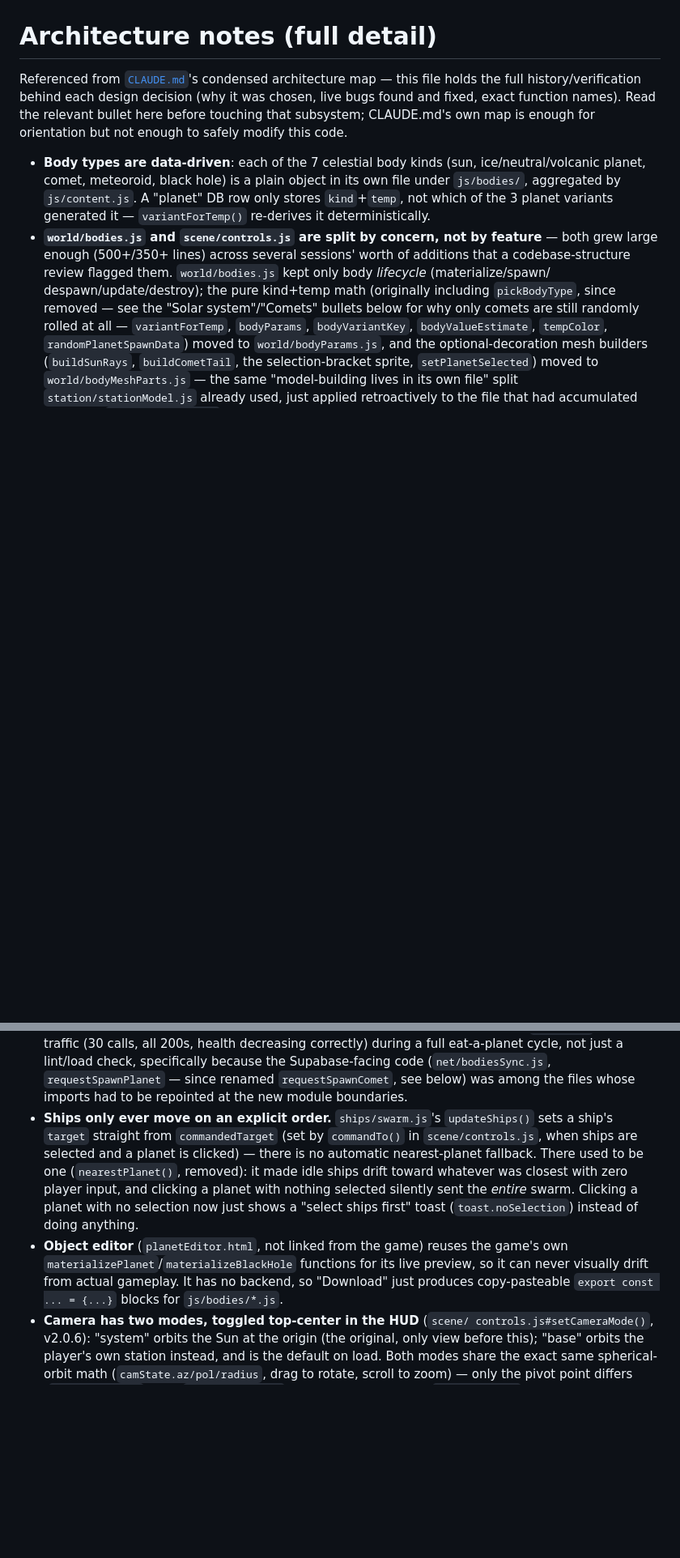
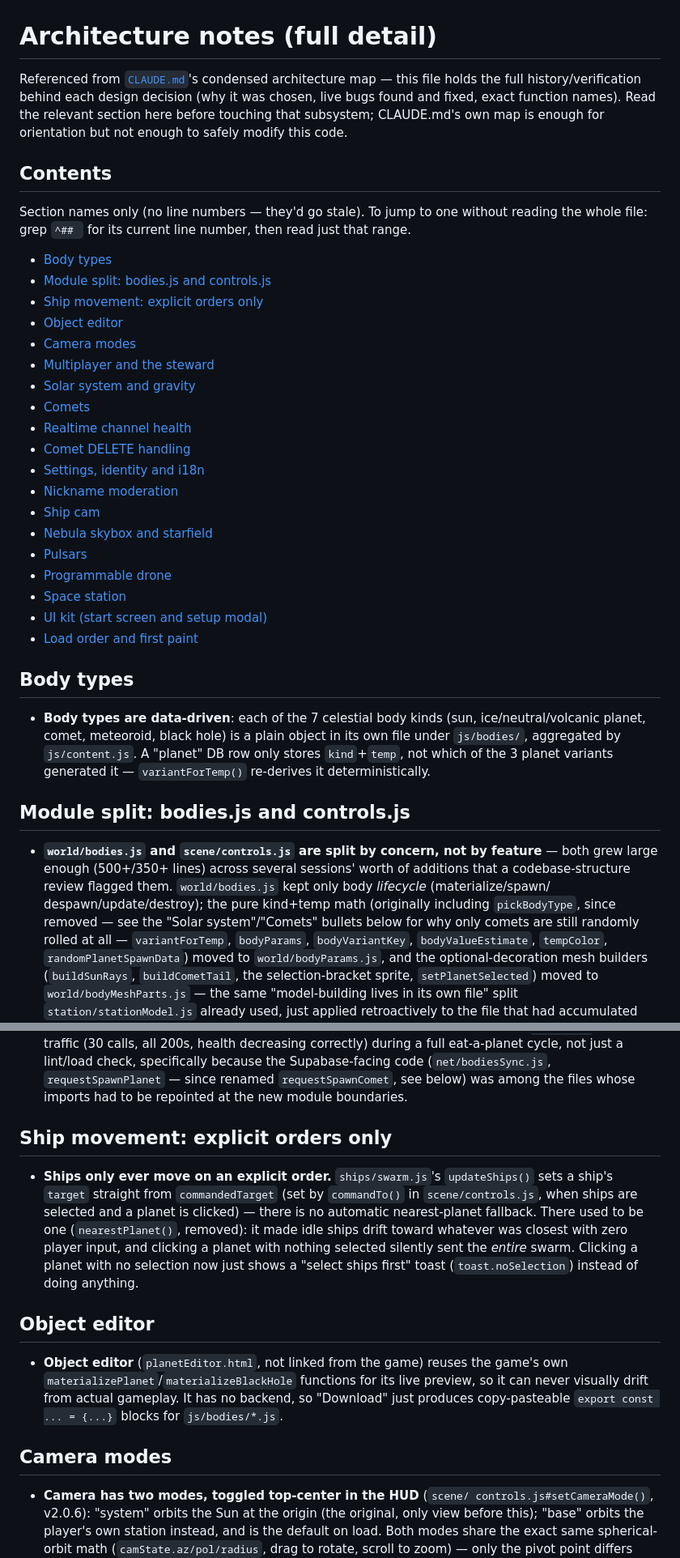
Before and after one commit to michalstankiewicz4-cell/Space, a Markdown page: docs/architecture.md, 2 parts joined by grey strips. Shown at 81% size. GitHub-like rendering; blank space fills up the shorter version.

```diff
--- a/docs/architecture.md
+++ b/docs/architecture.md
@@ -3,14 +3,45 @@
 Referenced from [`CLAUDE.md`](../CLAUDE.md)'s condensed architecture map —
 this file holds the full history/verification behind each design decision
 (why it was chosen, live bugs found and fixed, exact function names). Read
-the relevant bullet here before touching that subsystem; CLAUDE.md's own
+the relevant section here before touching that subsystem; CLAUDE.md's own
 map is enough for orientation but not enough to safely modify this code.
+
+## Contents
+
+Section names only (no line numbers — they'd go stale). To jump to one
+without reading the whole file: grep `^## ` for its current line number,
+then read just that range.
+
+- [Body types](#body-types)
+- [Module split: bodies.js and controls.js](#module-split-bodiesjs-and-controlsjs)
+- [Ship movement: explicit orders only](#ship-movement-explicit-orders-only)
+- [Object editor](#object-editor)
+- [Camera modes](#camera-modes)
+- [Multiplayer and the steward](#multiplayer-and-the-steward)
+- [Solar system and gravity](#solar-system-and-gravity)
+- [Comets](#comets)
+- [Realtime channel health](#realtime-channel-health)
+- [Comet DELETE handling](#comet-delete-handling)
+- [Settings, identity and i18n](#settings-identity-and-i18n)
+- [Nickname moderation](#nickname-moderation)
+- [Ship cam](#ship-cam)
+- [Nebula skybox and starfield](#nebula-skybox-and-starfield)
+- [Pulsars](#pulsars)
+- [Programmable drone](#programmable-drone)
+- [Space station](#space-station)
+- [UI kit (start screen and setup modal)](#ui-kit-start-screen-and-setup-modal)
+- [Load order and first paint](#load-order-and-first-paint)
+
+## Body types
 
 - **Body types are data-driven**: each of the 7 celestial body kinds (sun,
   ice/neutral/volcanic planet, comet, meteoroid, black hole) is a plain
   object in its own file under `js/bodies/`, aggregated by `js/content.js`.
   A "planet" DB row only stores `kind`+`temp`, not which of the 3 planet
   variants generated it — `variantForTemp()` re-derives it deterministically.
+
+## Module split: bodies.js and controls.js
+
 - **`world/bodies.js` and `scene/controls.js` are split by concern, not by
   feature** — both grew large enough (500+/350+ lines) across several
   sessions' worth of additions that a codebase-structure review flagged
@@ -38,6 +69,9 @@ map is enough for orientation but not enough to safely modify this code.
   (`net/bodiesSync.js`, `requestSpawnPlanet` — since renamed
   `requestSpawnComet`, see below) was among the files whose imports had to
   be repointed at the new module boundaries.
+
+## Ship movement: explicit orders only
+
 - **Ships only ever move on an explicit order.** `ships/swarm.js`'s
   `updateShips()` sets a ship's `target` straight from `commandedTarget`
   (set by `commandTo()` in `scene/controls.js`, when ships are selected
@@ -47,11 +81,17 @@ map is enough for orientation but not enough to safely modify this code.
   and clicking a planet with nothing selected silently sent the *entire*
   swarm. Clicking a planet with no selection now just shows a "select
   ships first" toast (`toast.noSelection`) instead of doing anything.
+
+## Object editor
+
 - **Object editor** (`planetEditor.html`, not linked from the game) reuses the
   game's own `materializePlanet`/`materializeBlackHole` functions for its
   live preview, so it can never visually drift from actual gameplay. It
   has no backend, so "Download" just produces copy-pasteable
   `export const ... = {...}` blocks for `js/bodies/*.js`.
+
+## Camera modes
+
 - **Camera has two modes, toggled top-center in the HUD** (`scene/
   controls.js#setCameraMode()`, v2.0.6): "system" orbits the Sun at the
   origin (the original, only view before this); "base" orbits the
```
Also changed, not shown: other parts of docs/architecture.md (+42 -0 lines), CLAUDE.md (+4 -1 lines), docs/security.md (+31 -1 lines).
